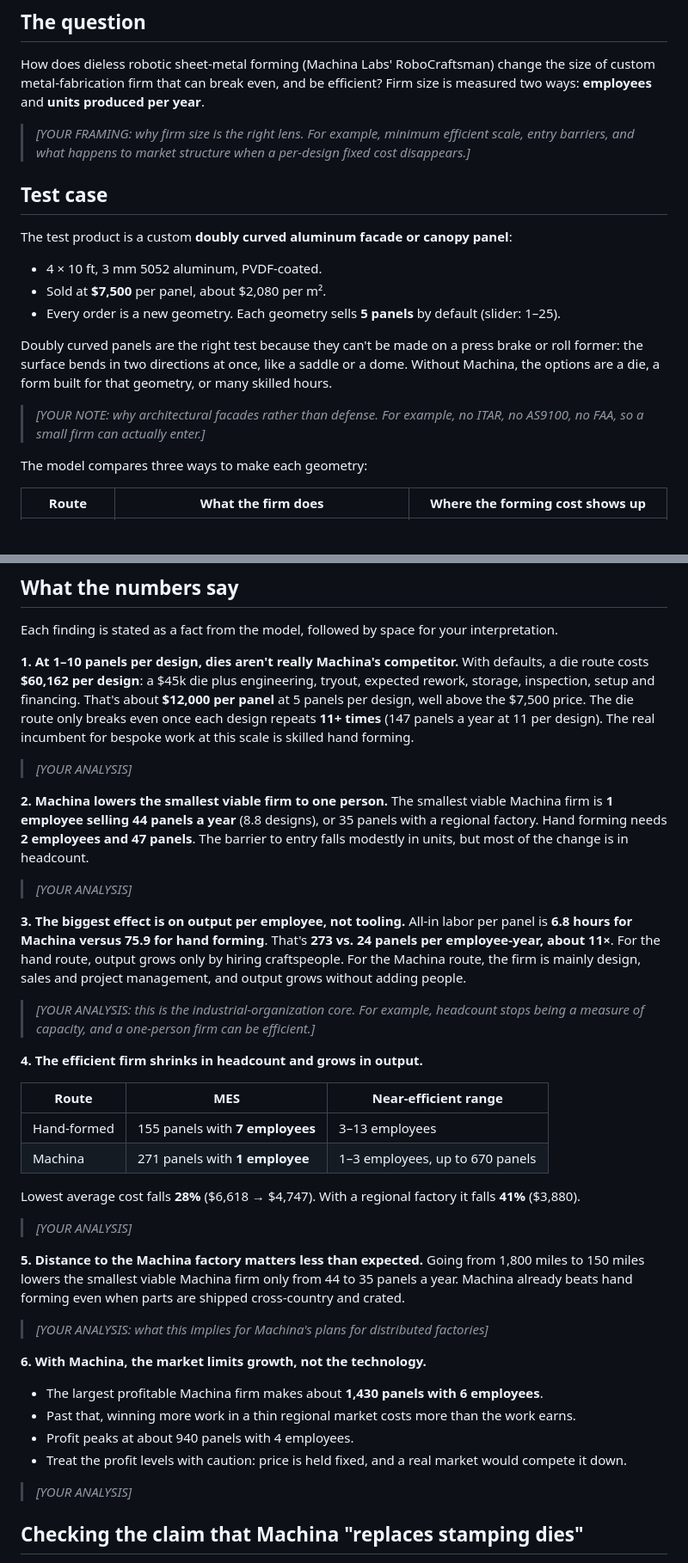
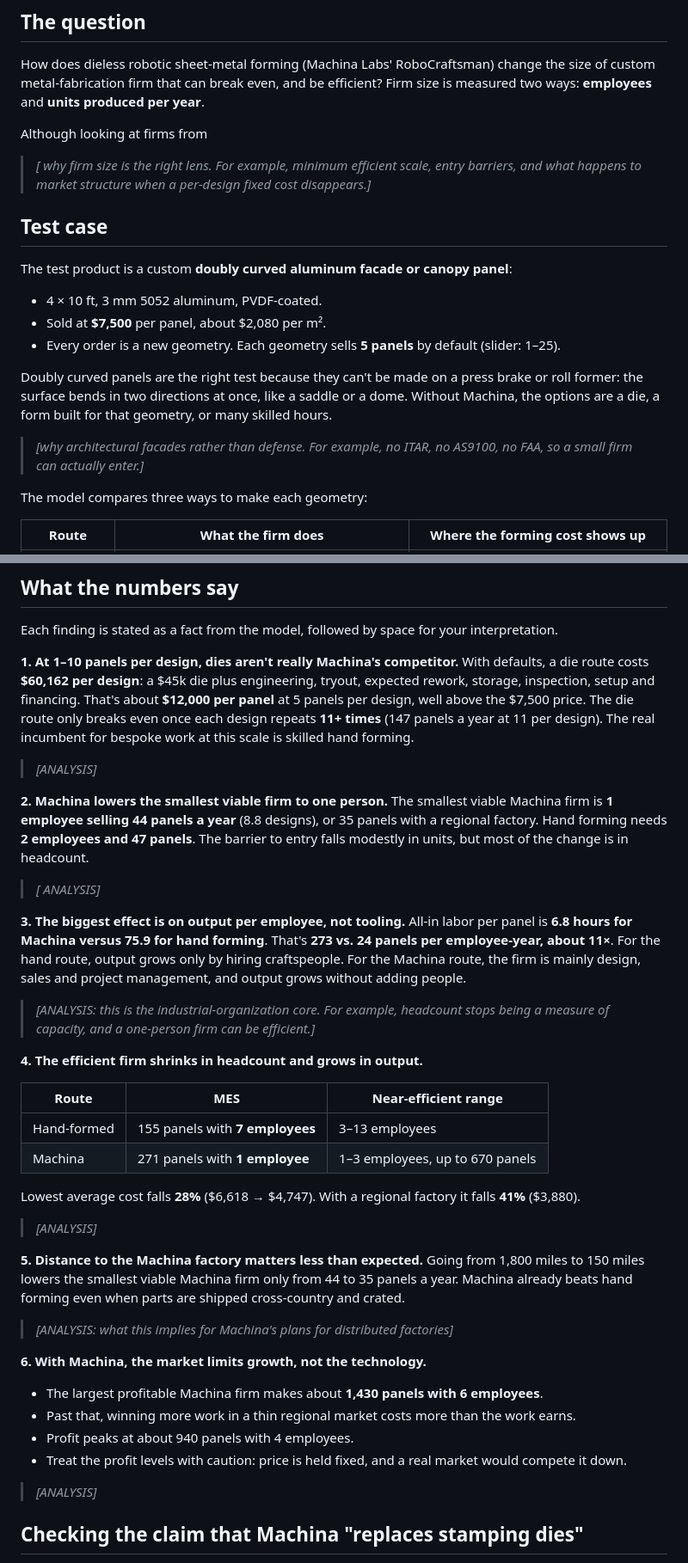
Before and after one commit to Benh83/die-vs-dieless-manufacturing, a Markdown page: README.md, 2 parts joined by grey strips. Shown at 86% size. Drawn GitHub-style; blank space fills up the shorter version.

```diff
--- a/README.md
+++ b/README.md
@@ -7,7 +7,8 @@
 
 How does dieless robotic sheet-metal forming (Machina Labs' RoboCraftsman) change the size of custom metal-fabrication firm that can break even, and be efficient? Firm size is measured two ways: **employees** and **units produced per year**.
 
-> _[YOUR FRAMING: why firm size is the right lens. For example, minimum efficient scale, entry barriers, and what happens to market structure when a per-design fixed cost disappears.]_
+Although looking at firms from
+> _[ why firm size is the right lens. For example, minimum efficient scale, entry barriers, and what happens to market structure when a per-design fixed cost disappears.]_
 
 ## Test case
 
@@ -19,7 +20,7 @@ The test product is a custom **doubly curved aluminum facade or canopy panel**:
 
 Doubly curved panels are the right test because they can't be made on a press brake or roll former: the surface bends in two directions at once, like a saddle or a dome. Without Machina, the options are a die, a form built for that geometry, or many skilled hours.
 
-> _[YOUR NOTE: why architectural facades rather than defense. For example, no ITAR, no AS9100, no FAA, so a small firm can actually enter.]_
+> _[why architectural facades rather than defense. For example, no ITAR, no AS9100, no FAA, so a small firm can actually enter.]_
 
 The model compares three ways to make each geometry:
 
@@ -57,17 +58,17 @@ Each finding is stated as a fact from the model, followed by space for your inte
 **1. At 1–10 panels per design, dies aren't really Machina's competitor.**
 With defaults, a die route costs **$60,162 per design**: a $45k die plus engineering, tryout, expected rework, storage, inspection, setup and financing. That's about **$12,000 per panel** at 5 panels per design, well above the $7,500 price. The die route only breaks even once each design repeats **11+ times** (147 panels a year at 11 per design). The real incumbent for bespoke work at this scale is skilled hand forming.
 
-> _[YOUR ANALYSIS]_
+> _[ANALYSIS]_
 
 **2. Machina lowers the smallest viable firm to one person.**
 The smallest viable Machina firm is **1 employee selling 44 panels a year** (8.8 designs), or 35 panels with a regional factory. Hand forming needs **2 employees and 47 panels**. The barrier to entry falls modestly in units, but most of the change is in headcount.
 
-> _[YOUR ANALYSIS]_
+> _[ ANALYSIS]_
 
 **3. The biggest effect is on output per employee, not tooling.**
 All-in labor per panel is **6.8 hours for Machina versus 75.9 for hand forming**. That's **273 vs. 24 panels per employee-year, about 11×**. For the hand route, output grows only by hiring craftspeople. For the Machina route, the firm is mainly design, sales and project management, and output grows without adding people.
 
-> _[YOUR ANALYSIS: this is the industrial-organization core. For example, headcount stops being a measure of capacity, and a one-person firm can be efficient.]_
+> _[ANALYSIS: this is the industrial-organization core. For example, headcount stops being a measure of capacity, and a one-person firm can be efficient.]_
 
 **4. The efficient firm shrinks in headcount and grows in output.**
 
@@ -78,12 +79,12 @@ All-in labor per panel is **6.8 hours for Machina versus 75.9 for hand forming**
 
 Lowest average cost falls **28%** ($6,618 → $4,747). With a regional factory it falls **41%** ($3,880).
 
-> _[YOUR ANALYSIS]_
+> _[ANALYSIS]_
 
 **5. Distance to the Machina factory matters less than expected.**
 Going from 1,800 miles to 150 miles lowers the smallest viable Machina firm only from 44 to 35 panels a year. Machina already beats hand forming even when parts are shipped cross-country and crated.
 
-> _[YOUR ANALYSIS: what this implies for Machina's plans for distributed factories]_
+> _[ANALYSIS: what this implies for Machina's plans for distributed factories]_
 
 **6. With Machina, the market limits growth, not the technology.**
 
@@ -92,7 +93,7 @@ Going from 1,800 miles to 150 miles lowers the smallest viable Machina firm only
 - Profit peaks at about 940 panels with 4 employees.
 - Treat the profit levels with caution: price is held fixed, and a real market would compete it down.
 
-> _[YOUR ANALYSIS]_
+> _[ANALYSIS]_
 
 ## Checking the claim that Machina "replaces stamping dies"
 
```
Also changed, not shown: other parts of README.md (+3 -3 lines).
